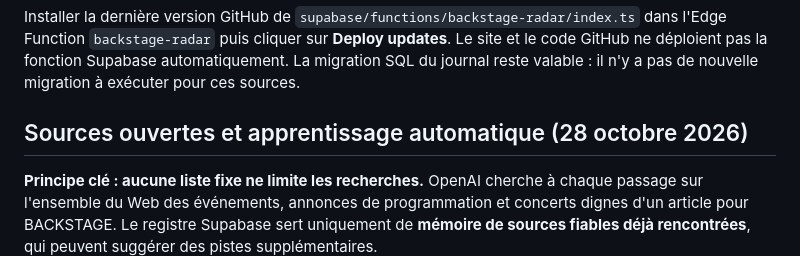
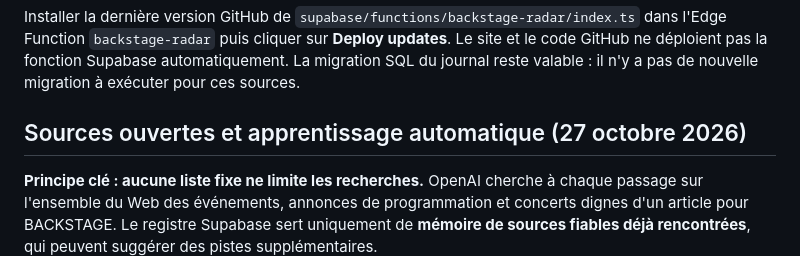
Before and after one commit to Kristouff59/media-festivals, a Markdown page: MIGRATION_SUPABASE_OPENAI.md, the part around the change. Drawn GitHub-style.

Commit message:
Corriger la date du journal des sources évolutives

```diff
--- a/MIGRATION_SUPABASE_OPENAI.md
+++ b/MIGRATION_SUPABASE_OPENAI.md
@@ -330,7 +330,7 @@ code GitHub ne déploient pas la fonction Supabase automatiquement.
 La migration SQL du journal reste valable : il n'y a pas de nouvelle
 migration à exécuter pour ces sources.
 
-## Sources ouvertes et apprentissage automatique (28 octobre 2026)
+## Sources ouvertes et apprentissage automatique (27 octobre 2026)
 
 **Principe clé : aucune liste fixe ne limite les recherches.**
 OpenAI cherche à chaque passage sur l'ensemble du Web des événements,
```
